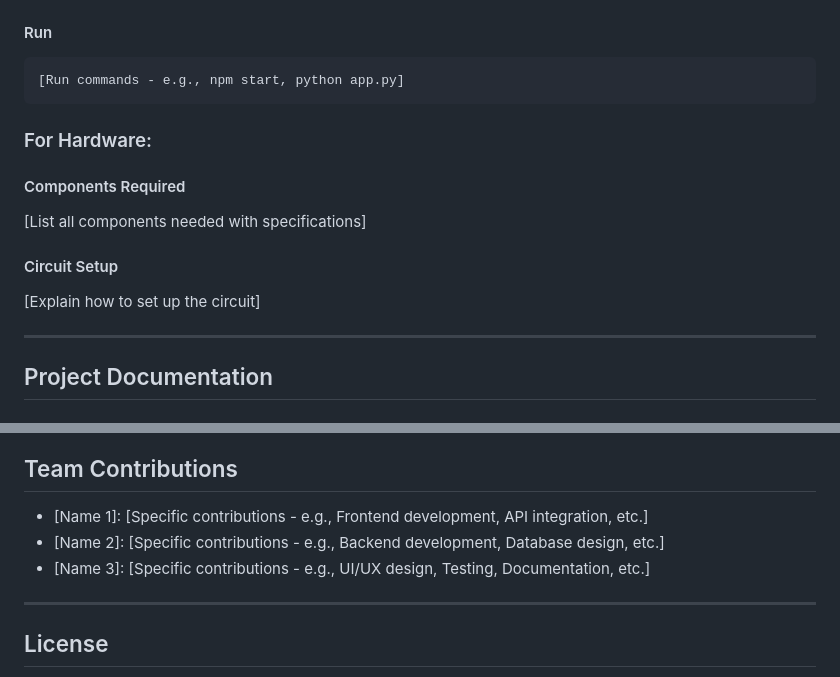
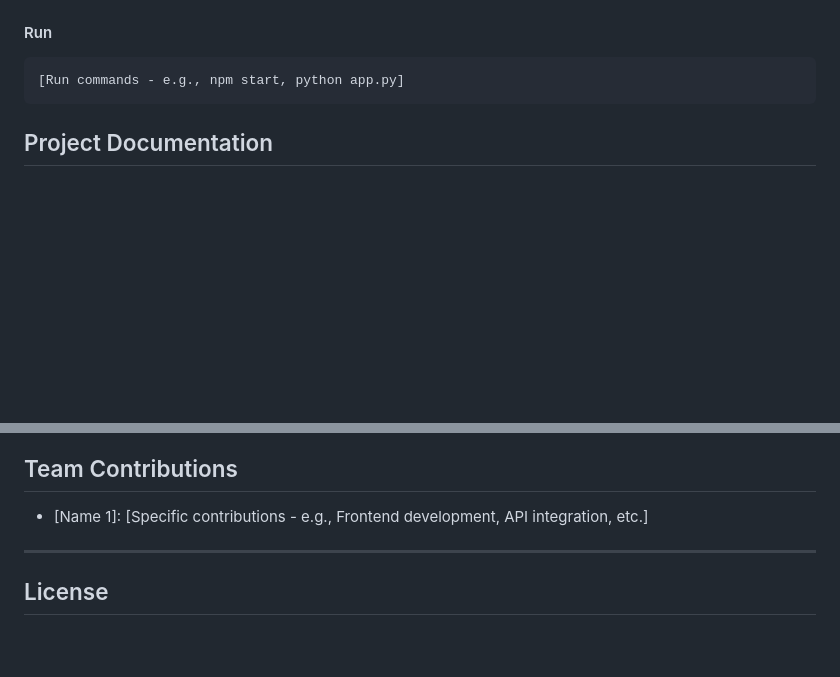
Before and after one commit to fathimasuneer815-source/deadline-decoder-Smart-academic-plan, a Markdown page: README.md, 2 parts joined by grey strips. Rendered like a GitHub page; blank space fills up the shorter version.

````diff
--- a/README.md
+++ b/README.md
@@ -66,16 +62,6 @@ List the key features of your project:
 ```bash
 [Run commands - e.g., npm start, python app.py]
 ```
-
-### For Hardware:
-
-#### Components Required
-[List all components needed with specifications]
-
-#### Circuit Setup
-[Explain how to set up the circuit]
-
----
 
 ## Project Documentation
 
@@ -401,8 +371,7 @@ If you used AI tools during development, document them here for transparency:
 ## Team Contributions
 
 - [Name 1]: [Specific contributions - e.g., Frontend development, API integration, etc.]
-- [Name 2]: [Specific contributions - e.g., Backend development, Database design, etc.]
-- [Name 3]: [Specific contributions - e.g., UI/UX design, Testing, Documentation, etc.]
+
 
 ---
 
````
Also changed, not shown: other parts of README.md (+19 -39 lines).
